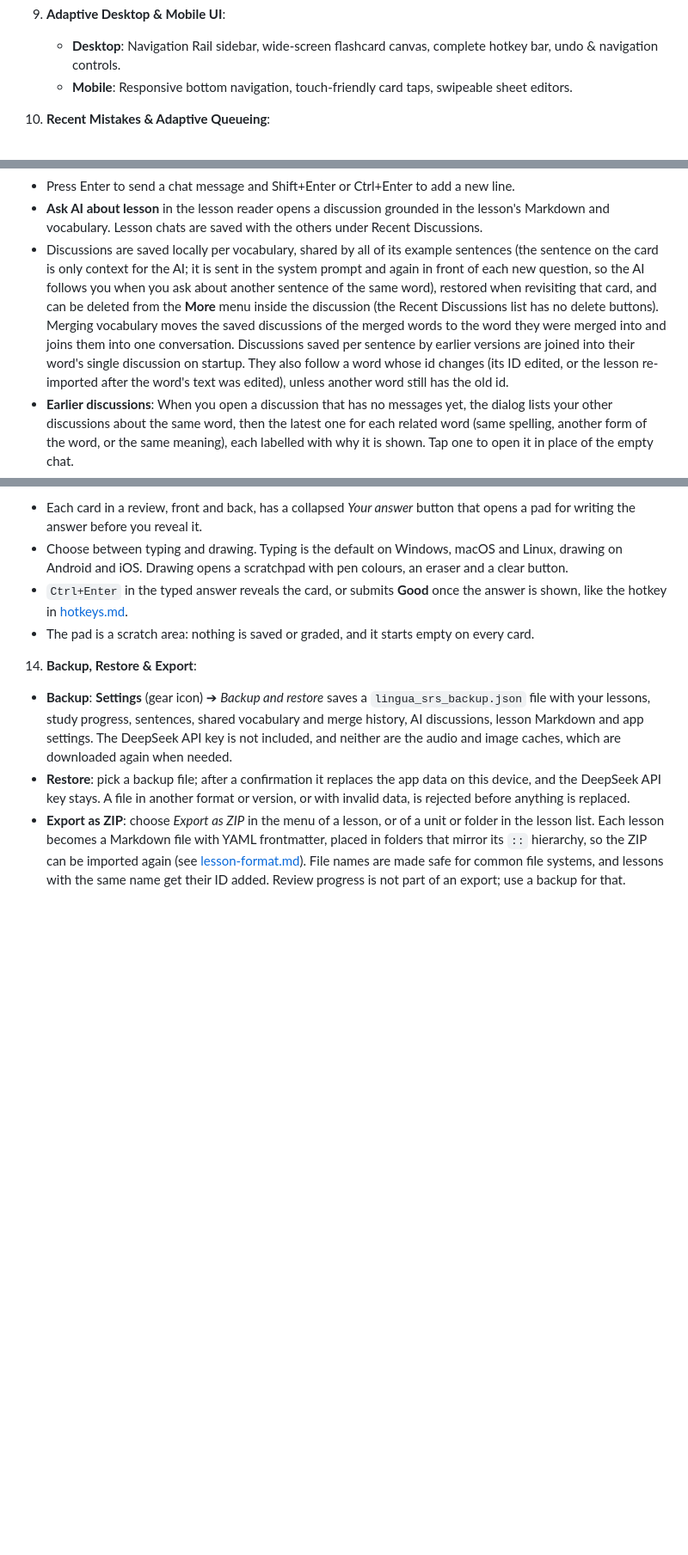
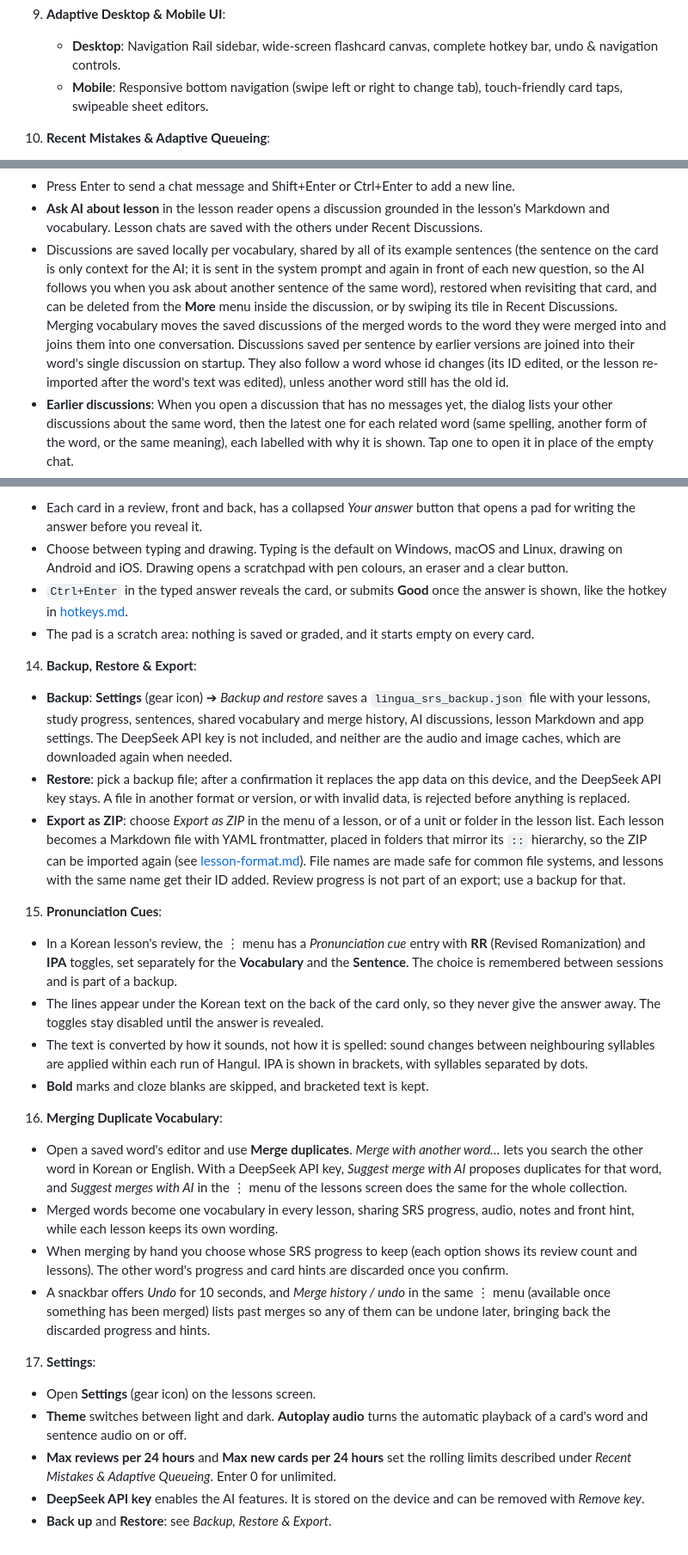
Before and after one commit to patarapolw/lingua_srs, a Markdown page: docs/features.md, 3 parts joined by grey strips. Shown at 86% size. GitHub-like rendering; blank space fills up the shorter version.

Commit message:
docs: document pronunciation cues, merging, settings and Cram Mode
Audit the commit history against README.md and docs/ and document the
shipped features that had no description, checking each against the
code.

README.md: add two one-line highlights, "Pronunciation cues" and
"Merge duplicates".

docs/features.md:
- 15. Pronunciation Cues: RR and IPA toggles in the review menu,
  set per vocabulary and sentence, shown on the back of the card only.
- 16. Merging Duplicate Vocabulary: manual and AI merge, choosing whose
  SRS progress to keep, and undo through the snackbar or merge history.
- 17. Settings: theme, autoplay audio, review limits, DeepSeek key and
  backup, none of which were described together before.
- Cram Mode bullet: when it is offered and what it queues.
- Front hints: per-direction hints, Find similar English meanings and
  AI hint suggestions.
- Mobile: swipe between tabs.
- Fix a stale sentence that said the Recent Discussions list has no
  delete buttons; swiping a tile now reveals Delete.

docs/lesson-format.md: folder import skips Markdown files unchanged
since their last import and reports the count.

The existing docs tests cover the new sections (consecutive numbering
of features.md, README length and highlight length, relative links).

```diff
--- a/docs/features.md
+++ b/docs/features.md
@@ -63,7 +64,7 @@ Full feature reference. For a short overview see the [README](../README.md).
 
 9. **Adaptive Desktop & Mobile UI**:
    - **Desktop**: Navigation Rail sidebar, wide-screen flashcard canvas, complete hotkey bar, undo & navigation controls.
-   - **Mobile**: Responsive bottom navigation, touch-friendly card taps, swipeable sheet editors.
+   - **Mobile**: Responsive bottom navigation (swipe left or right to change tab), touch-friendly card taps, swipeable sheet editors.
 
 10. **Recent Mistakes & Adaptive Queueing**:
    - **Top-Level "Recent Mistakes" Review**: Directly review active mistakes across all lessons (or per lesson) from the Daily Review Queue card, which shows a **Recent Mistakes** button with a live count only while mistakes exist.
@@ -84,7 +86,7 @@ Full feature reference. For a short overview see the [README](../README.md).
    - After each answer, up to 4 follow-up questions are offered under *Suggested next questions*: 2 to 3 fixed ones that have not been asked yet (the sentence's speech level; whether a verb or adjective is irregular and how it conjugates; the word's pronunciation and sound rules, or for a verb or adjective the sound rules when it conjugates; register or speech levels; a quiz; other useful expressions; similar words; another example) and up to 2 the AI suggests from the last answer and the card's sentence. The AI's questions arrive a moment later, after the fixed ones, and are not saved; if they cannot be fetched, 3 fixed questions are shown. Lesson chats work the same way with lesson questions. The word questions and the AI's suggestions are written per language and only exist for Korean so far; a chat in another language gets neither.
    - Press Enter to send a chat message and Shift+Enter or Ctrl+Enter to add a new line.
    - **Ask AI about lesson** in the lesson reader opens a discussion grounded in the lesson's Markdown and vocabulary. Lesson chats are saved with the others under Recent Discussions.
-   - Discussions are saved locally per vocabulary, shared by all of its example sentences (the sentence on the card is only context for the AI; it is sent in the system prompt and again in front of each new question, so the AI follows you when you ask about another sentence of the same word), restored when revisiting that card, and can be deleted from the **More** menu inside the discussion (the Recent Discussions list has no delete buttons). Merging vocabulary moves the saved discussions of the merged words to the word they were merged into and joins them into one conversation. Discussions saved per sentence by earlier versions are joined into their word's single discussion on startup. They also follow a word whose id changes (its ID edited, or the lesson re-imported after the word's text was edited), unless another word still has the old id.
+   - Discussions are saved locally per vocabulary, shared by all of its example sentences (the sentence on the card is only context for the AI; it is sent in the system prompt and again in front of each new question, so the AI follows you when you ask about another sentence of the same word), restored when revisiting that card, and can be deleted from the **More** menu inside the discussion, or by swiping its tile in Recent Discussions. Merging vocabulary moves the saved discussions of the merged words to the word they were merged into and joins them into one conversation. Discussions saved per sentence by earlier versions are joined into their word's single discussion on startup. They also follow a word whose id changes (its ID edited, or the lesson re-imported after the word's text was edited), unless another word still has the old id.
    - **Earlier discussions**: When you open a discussion that has no messages yet, the dialog lists your other discussions about the same word, then the latest one for each related word (same spelling, another form of the word, or the same meaning), each labelled with why it is shown. Tap one to open it in place of the empty chat.
    - **Related discussions**: every word chat, empty or not, has a *Related discussions* button in its header (lesson chats do not). It opens a panel whose search box already holds the word, so the suggestions need no typing: other chats about the same word and about related words, each labelled, then any other chat that mentions the word. Edit the box to turn the list into a plain search, or clear it to browse every other chat. Picking one opens it on top of the current chat, so closing it comes back to where you were.
    - The **Recent Discussions** tab lists every saved discussion, most recently active first, with the vocabulary and the latest question. Tap one to reopen it. Discussions saved before timestamps were added are listed last. A search box above the list finds discussions by the Korean word (including other forms of it), its meaning in English, the lesson title of a lesson chat, and anything said in the conversation; the best match comes first and a word or meaning ranks above a passing mention. Each row has a delete button that asks first. A chat whose word or lesson no longer exists (deleted, or merged or renamed before ids were followed) is titled *Word not found* or *Lesson not found* and stays searchable by what was said. Opening one shows the conversation read-only, with a *Continue without the word/lesson* button; continuing tells the AI the word or lesson is gone, so it works from the conversation alone and asks for the text instead of guessing, and the suggested questions and Related discussions button are hidden. It can be deleted from the list or from inside the chat (which then closes). Deleting a word or a lesson never deletes its chats automatically.
@@ -106,3 +108,22 @@ Full feature reference. For a short overview see the [README](../README.md).
    - **Backup**: **Settings** (gear icon) ➔ *Backup and restore* saves a `lingua_srs_backup.json` file with your lessons, study progress, sentences, shared vocabulary and merge history, AI discussions, lesson Markdown and app settings. The DeepSeek API key is not included, and neither are the audio and image caches, which are downloaded again when needed.
    - **Restore**: pick a backup file; after a confirmation it replaces the app data on this device, and the DeepSeek API key stays. A file in another format or version, or with invalid data, is rejected before anything is replaced.
    - **Export as ZIP**: choose *Export as ZIP* in the menu of a lesson, or of a unit or folder in the lesson list. Each lesson becomes a Markdown file with YAML frontmatter, placed in folders that mirror its `::` hierarchy, so the ZIP can be imported again (see [lesson-format.md](lesson-format.md)). File names are made safe for common file systems, and lessons with the same name get their ID added. Review progress is not part of an export; use a backup for that.
+
+15. **Pronunciation Cues**:
+   - In a Korean lesson's review, the ⋮ menu has a *Pronunciation cue* entry with **RR** (Revised Romanization) and **IPA** toggles, set separately for the **Vocabulary** and the **Sentence**. The choice is remembered between sessions and is part of a backup.
+   - The lines appear under the Korean text on the back of the card only, so they never give the answer away. The toggles stay disabled until the answer is revealed.
+   - The text is converted by how it sounds, not how it is spelled: sound changes between neighbouring syllables are applied within each run of Hangul. IPA is shown in brackets, with syllables separated by dots.
+   - **Bold** marks and cloze blanks are skipped, and bracketed text is kept.
+
+16. **Merging Duplicate Vocabulary**:
+   - Open a saved word's editor and use **Merge duplicates**. *Merge with another word…* lets you search the other word in Korean or English. With a DeepSeek API key, *Suggest merge with AI* proposes duplicates for that word, and *Suggest merges with AI* in the ⋮ menu of the lessons screen does the same for the whole collection.
+   - Merged words become one vocabulary in every lesson, sharing SRS progress, audio, notes and front hint, while each lesson keeps its own wording.
+   - When merging by hand you choose whose SRS progress to keep (each option shows its review count and lessons). The other word's progress and card hints are discarded once you confirm.
+   - A snackbar offers *Undo* for 10 seconds, and *Merge history / undo* in the same ⋮ menu (available once something has been merged) lists past merges so any of them can be undone later, bringing back the discarded progress and hints.
+
+17. **Settings**:
+   - Open **Settings** (gear icon) on the lessons screen.
+   - **Theme** switches between light and dark. **Autoplay audio** turns the automatic playback of a card's word and sentence audio on or off.
+   - **Max reviews per 24 hours** and **Max new cards per 24 hours** set the rolling limits described under *Recent Mistakes & Adaptive Queueing*. Enter 0 for unlimited.
+   - **DeepSeek API key** enables the AI features. It is stored on the device and can be removed with *Remove key*.
+   - **Back up** and **Restore**: see *Backup, Restore & Export*.
```
Also changed, not shown: other parts of docs/features.md (+2 -0 lines), README.md (+2 -0 lines), docs/lesson-format.md (+1 -0 lines).
